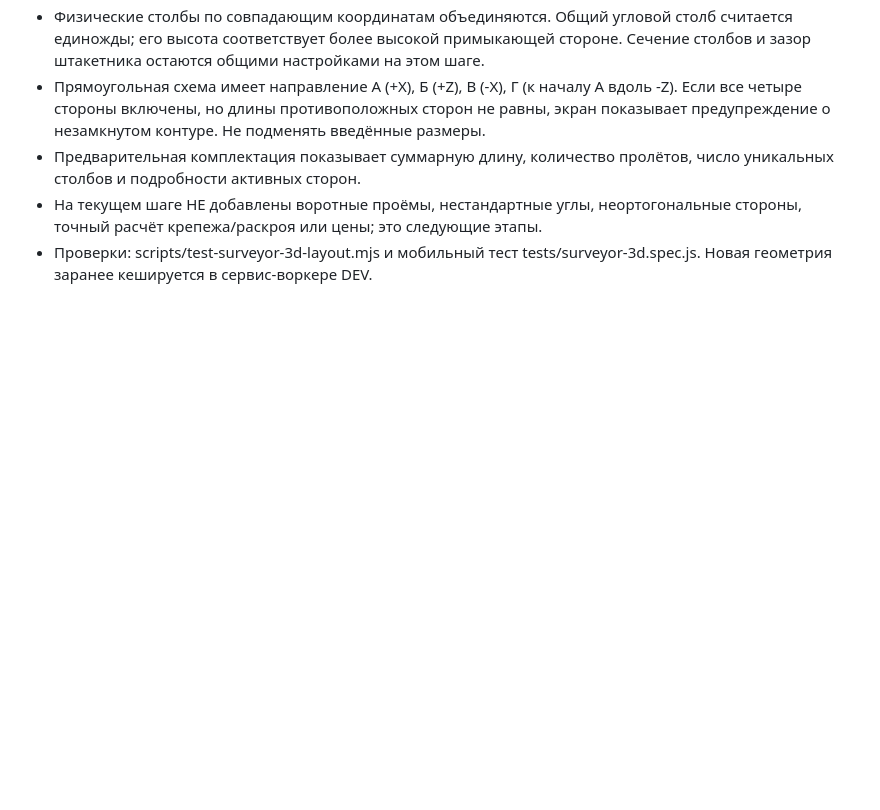
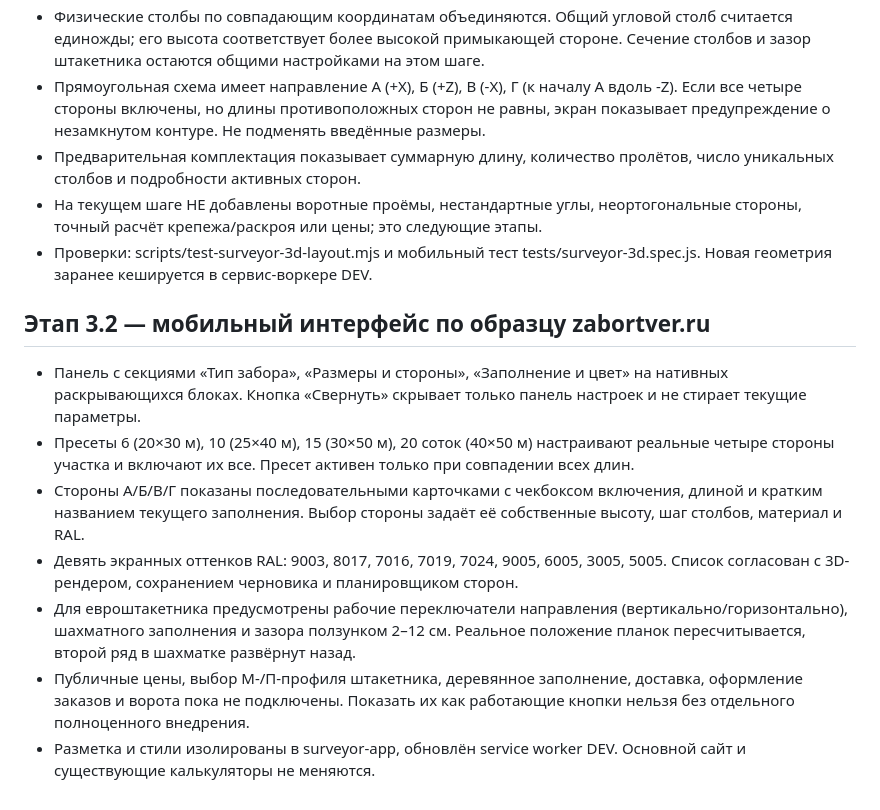
Before and after one commit to bossnedvetskiy-source/kuznechny-dvorik-gates, a Markdown page: surveyor-app/3D_CALCULATOR.md, the part around the change. GitHub-like rendering; blank space fills up the shorter version.

Commit message:
dev: document reference mobile editor, supported controls and pricing limitations

```diff
--- a/surveyor-app/3D_CALCULATOR.md
+++ b/surveyor-app/3D_CALCULATOR.md
@@ -65,3 +65,14 @@ Production и main не изменять, пока пользователь не
 - Предварительная комплектация показывает суммарную длину, количество пролётов, число уникальных столбов и подробности активных сторон.
 - На текущем шаге НЕ добавлены воротные проёмы, нестандартные углы, неортогональные стороны, точный расчёт крепежа/раскроя или цены; это следующие этапы.
 - Проверки: scripts/test-surveyor-3d-layout.mjs и мобильный тест tests/surveyor-3d.spec.js. Новая геометрия заранее кешируется в сервис-воркере DEV.
+
+
+## Этап 3.2 — мобильный интерфейс по образцу zabortver.ru
+
+- Панель с секциями «Тип забора», «Размеры и стороны», «Заполнение и цвет» на нативных раскрывающихся блоках. Кнопка «Свернуть» скрывает только панель настроек и не стирает текущие параметры.
+- Пресеты 6 (20×30 м), 10 (25×40 м), 15 (30×50 м), 20 соток (40×50 м) настраивают реальные четыре стороны участка и включают их все. Пресет активен только при совпадении всех длин.
+- Стороны А/Б/В/Г показаны последовательными карточками с чекбоксом включения, длиной и кратким названием текущего заполнения. Выбор стороны задаёт её собственные высоту, шаг столбов, материал и RAL.
+- Девять экранных оттенков RAL: 9003, 8017, 7016, 7019, 7024, 9005, 6005, 3005, 5005. Список согласован с 3D-рендером, сохранением черновика и планировщиком сторон.
+- Для евроштакетника предусмотрены рабочие переключатели направления (вертикально/горизонтально), шахматного заполнения и зазора ползунком 2–12 см. Реальное положение планок пересчитывается, второй ряд в шахматке развёрнут назад.
+- Публичные цены, выбор М-/П-профиля штакетника, деревянное заполнение, доставка, оформление заказов и ворота пока не подключены. Показать их как работающие кнопки нельзя без отдельного полноценного внедрения.
+- Разметка и стили изолированы в surveyor-app, обновлён service worker DEV. Основной сайт и существующие калькуляторы не меняются.
```
